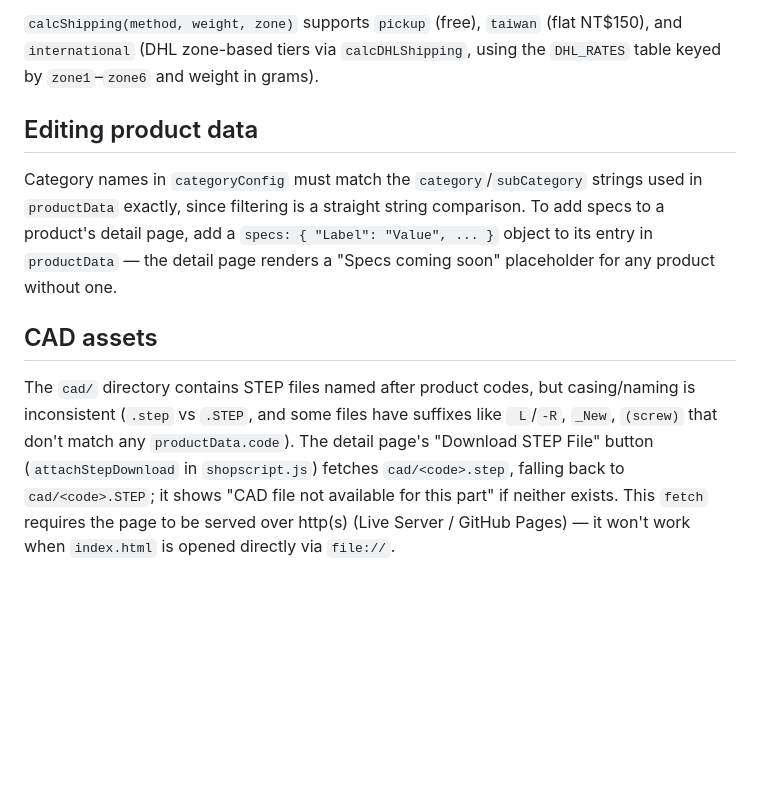
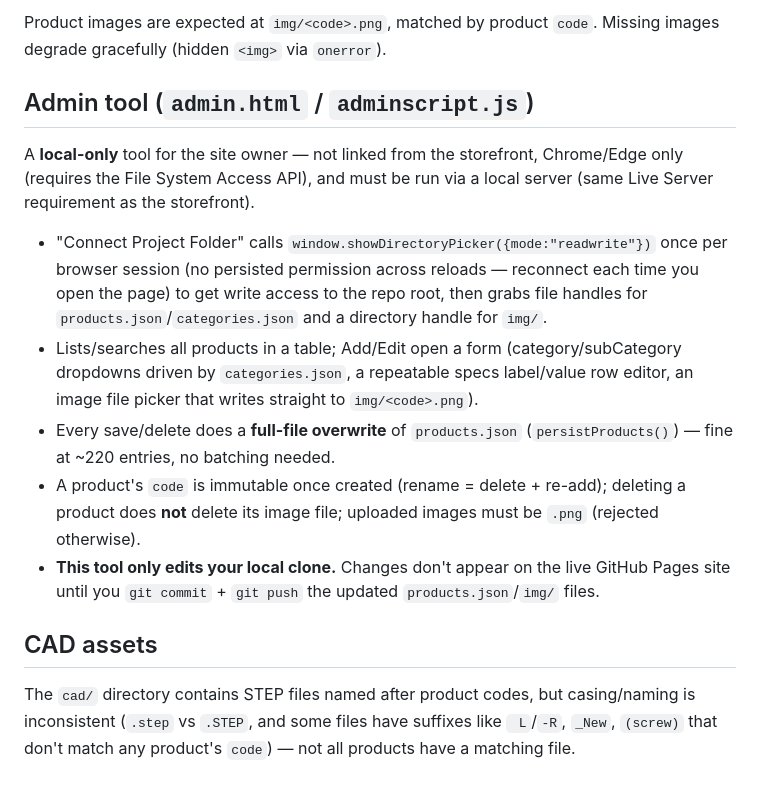
Before and after one commit to Lowis-Mamilton/MATRIX-BOM-GENERATOR, a Markdown page: CLAUDE.md, the part around one of its changes. GitHub-like rendering; blank space fills up the shorter version.

```diff
--- a/CLAUDE.md
+++ b/CLAUDE.md
@@ -30,10 +33,16 @@ Product images are expected at `img/<code>.png`, matched by product `code`. Miss
 
-`calcShipping(method, weight, zone)` supports `pickup` (free), `taiwan` (flat NT$150), and `international` (DHL zone-based tiers via `calcDHLShipping`, using the `DHL_RATES` table keyed by `zone1`–`zone6` and weight in grams).
+Product images are expected at `img/<code>.png`, matched by product `code`. Missing images degrade gracefully (hidden `<img>` via `onerror`).
 
-## Editing product data
+## Admin tool (`admin.html` / `adminscript.js`)
 
-Category names in `categoryConfig` must match the `category`/`subCategory` strings used in `productData` exactly, since filtering is a straight string comparison. To add specs to a product's detail page, add a `specs: { "Label": "Value", ... }` object to its entry in `productData` — the detail page renders a "Specs coming soon" placeholder for any product without one.
+A **local-only** tool for the site owner — not linked from the storefront, Chrome/Edge only (requires the File System Access API), and must be run via a local server (same Live Server requirement as the storefront).
+
+- "Connect Project Folder" calls `window.showDirectoryPicker({mode:"readwrite"})` once per browser session (no persisted permission across reloads — reconnect each time you open the page) to get write access to the repo root, then grabs file handles for `products.json`/`categories.json` and a directory handle for `img/`.
+- Lists/searches all products in a table; Add/Edit open a form (category/subCategory dropdowns driven by `categories.json`, a repeatable specs label/value row editor, an image file picker that writes straight to `img/<code>.png`).
+- Every save/delete does a **full-file overwrite** of `products.json` (`persistProducts()`) — fine at ~220 entries, no batching needed.
+- A product's `code` is immutable once created (rename = delete + re-add); deleting a product does **not** delete its image file; uploaded images must be `.png` (rejected otherwise).
+- **This tool only edits your local clone.** Changes don't appear on the live GitHub Pages site until you `git commit` + `git push` the updated `products.json`/`img/` files.
 
 ## CAD assets
 
-The `cad/` directory contains STEP files named after product codes, but casing/naming is inconsistent (`.step` vs `.STEP`, and some files have suffixes like ` L`/`-R`, `_New`, `(screw)` that don't match any `productData.code`). The detail page's "Download STEP File" button (`attachStepDownload` in `shopscript.js`) fetches `cad/<code>.step`, falling back to `cad/<code>.STEP`; it shows "CAD file not available for this part" if neither exists. This `fetch` requires the page to be served over http(s) (Live Server / GitHub Pages) — it won't work when `index.html` is opened directly via `file://`.
+The `cad/` directory contains STEP files named after product codes, but casing/naming is inconsistent (`.step` vs `.STEP`, and some files have suffixes like ` L`/`-R`, `_New`, `(screw)` that don't match any product's `code`) — not all products have a matching file.
```
Also changed, not shown: other parts of CLAUDE.md (+17 -14 lines).
